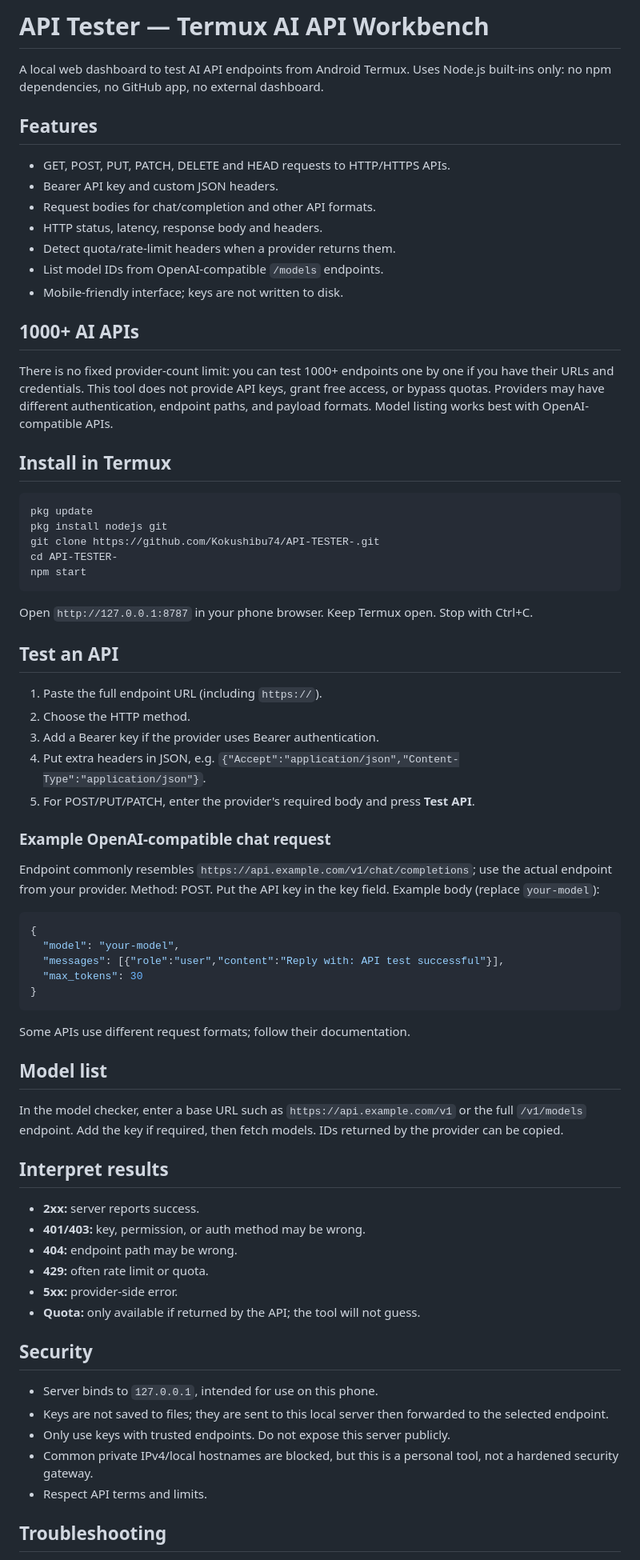
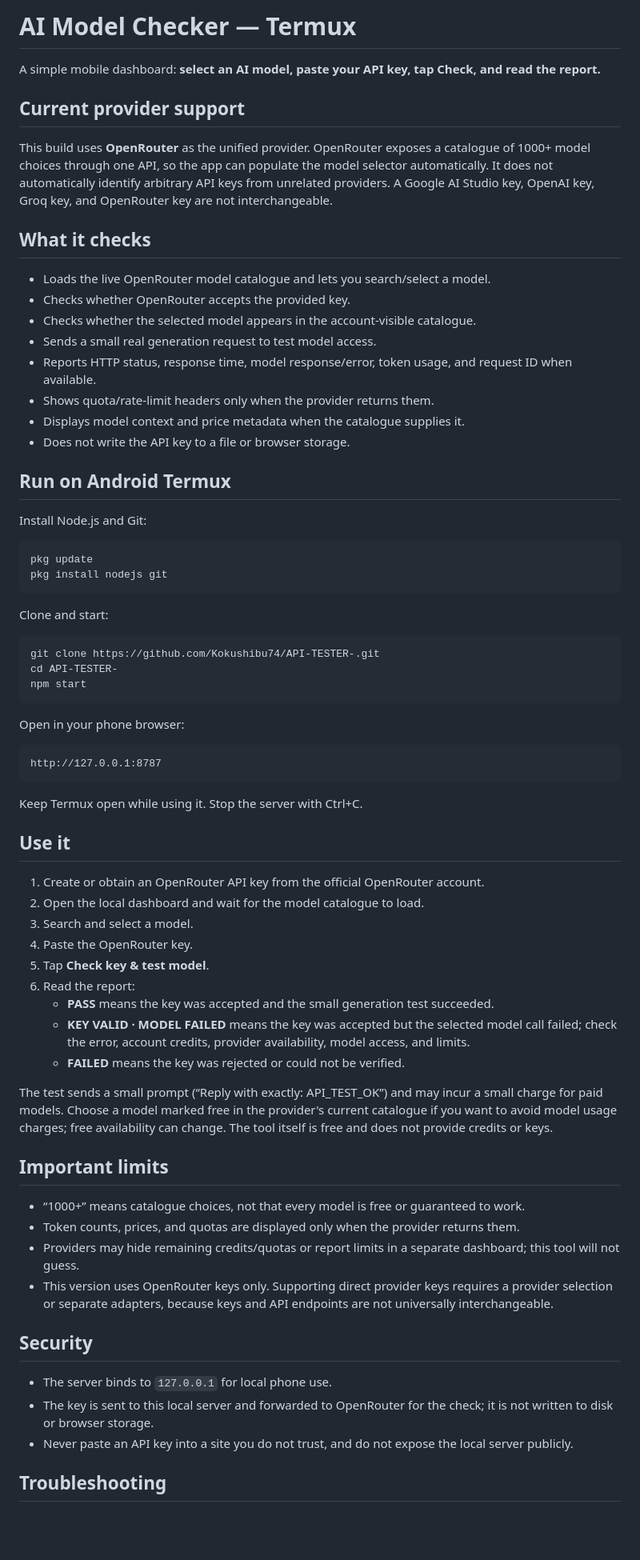
Before and after one commit to Kokushibu74/API-TESTER-, a Markdown page: README.md, the part around one of its changes. Shown at 80% size. GitHub-like rendering; blank space fills up the shorter version.

Commit message:
Document OpenRouter model checker workflow

````diff
--- a/README.md
+++ b/README.md
@@ -1,64 +1,60 @@
-# API Tester — Termux AI API Workbench
+# AI Model Checker — Termux
 
-A local web dashboard to test AI API endpoints from Android Termux. Uses Node.js built-ins only: no npm dependencies, no GitHub app, no external dashboard.
+A simple mobile dashboard: **select an AI model, paste your API key, tap Check, and read the report.**
 
-## Features
-- GET, POST, PUT, PATCH, DELETE and HEAD requests to HTTP/HTTPS APIs.
-- Bearer API key and custom JSON headers.
-- Request bodies for chat/completion and other API formats.
-- HTTP status, latency, response body and headers.
-- Detect quota/rate-limit headers when a provider returns them.
-- List model IDs from OpenAI-compatible `/models` endpoints.
-- Mobile-friendly interface; keys are not written to disk.
+## Current provider support
+This build uses **OpenRouter** as the unified provider. OpenRouter exposes a catalogue of 1000+ model choices through one API, so the app can populate the model selector automatically. It does not automatically identify arbitrary API keys from unrelated providers. A Google AI Studio key, OpenAI key, Groq key, and OpenRouter key are not interchangeable.
 
-## 1000+ AI APIs
-There is no fixed provider-count limit: you can test 1000+ endpoints one by one if you have their URLs and credentials. This tool does not provide API keys, grant free access, or bypass quotas. Providers may have different authentication, endpoint paths, and payload formats. Model listing works best with OpenAI-compatible APIs.
+## What it checks
+- Loads the live OpenRouter model catalogue and lets you search/select a model.
+- Checks whether OpenRouter accepts the provided key.
+- Checks whether the selected model appears in the account-visible catalogue.
+- Sends a small real generation request to test model access.
+- Reports HTTP status, response time, model response/error, token usage, and request ID when available.
+- Shows quota/rate-limit headers only when the provider returns them.
+- Displays model context and price metadata when the catalogue supplies it.
+- Does not write the API key to a file or browser storage.
 
-## Install in Termux
+## Run on Android Termux
+Install Node.js and Git:
 ```bash
 pkg update
 pkg install nodejs git
+```
+Clone and start:
+```bash
 git clone https://github.com/Kokushibu74/API-TESTER-.git
 cd API-TESTER-
 npm start
 ```
-Open `http://127.0.0.1:8787` in your phone browser. Keep Termux open. Stop with Ctrl+C.
+Open in your phone browser:
+```text
+http://127.0.0.1:8787
+```
+Keep Termux open while using it. Stop the server with Ctrl+C.
 
-## Test an API
-1. Paste the full endpoint URL (including `https://`).
-2. Choose the HTTP method.
-3. Add a Bearer key if the provider uses Bearer authentication.
-4. Put extra headers in JSON, e.g. `{"Accept":"application/json","Content-Type":"application/json"}`.
-5. For POST/PUT/PATCH, enter the provider's required body and press **Test API**.
+## Use it
+1. Create or obtain an OpenRouter API key from the official OpenRouter account.
+2. Open the local dashboard and wait for the model catalogue to load.
+3. Search and select a model.
+4. Paste the OpenRouter key.
+5. Tap **Check key & test model**.
+6. Read the report:
+   - **PASS** means the key was accepted and the small generation test succeeded.
+   - **KEY VALID · MODEL FAILED** means the key was accepted but the selected model call failed; check the error, account credits, provider availability, model access, and limits.
+   - **FAILED** means the key was rejected or could not be verified.
 
-### Example OpenAI-compatible chat request
-Endpoint commonly resembles `https://api.example.com/v1/chat/completions`; use the actual endpoint from your provider.
-Method: POST. Put the API key in the key field. Example body (replace `your-model`):
-```json
-{
-  "model": "your-model",
-  "messages": [{"role":"user","content":"Reply with: API test successful"}],
-  "max_tokens": 30
-}
-```
-Some APIs use different request formats; follow their documentation.
+The test sends a small prompt (“Reply with exactly: API_TEST_OK”) and may incur a small charge for paid models. Choose a model marked free in the provider's current catalogue if you want to avoid model usage charges; free availability can change. The tool itself is free and does not provide credits or keys.
 
-## Model list
-In the model checker, enter a base URL such as `https://api.example.com/v1` or the full `/v1/models` endpoint. Add the key if required, then fetch models. IDs returned by the provider can be copied.
-
-## Interpret results
-- **2xx:** server reports success.
-- **401/403:** key, permission, or auth method may be wrong.
-- **404:** endpoint path may be wrong.
-- **429:** often rate limit or quota.
-- **5xx:** provider-side error.
-- **Quota:** only available if returned by the API; the tool will not guess.
+## Important limits
+- “1000+” means catalogue choices, not that every model is free or guaranteed to work.
+- Token counts, prices, and quotas are displayed only when the provider returns them.
+- Providers may hide remaining credits/quotas or report limits in a separate dashboard; this tool will not guess.
+- This version uses OpenRouter keys only. Supporting direct provider keys requires a provider selection or separate adapters, because keys and API endpoints are not universally interchangeable.
 
 ## Security
-- Server binds to `127.0.0.1`, intended for use on this phone.
-- Keys are not saved to files; they are sent to this local server then forwarded to the selected endpoint.
-- Only use keys with trusted endpoints. Do not expose this server publicly.
-- Common private IPv4/local hostnames are blocked, but this is a personal tool, not a hardened security gateway.
-- Respect API terms and limits.
+- The server binds to `127.0.0.1` for local phone use.
+- The key is sent to this local server and forwarded to OpenRouter for the check; it is not written to disk or browser storage.
+- Never paste an API key into a site you do not trust, and do not expose the local server publicly.
 
 ## Troubleshooting
````
Also changed, not shown: other parts of README.md (+6 -5 lines).
